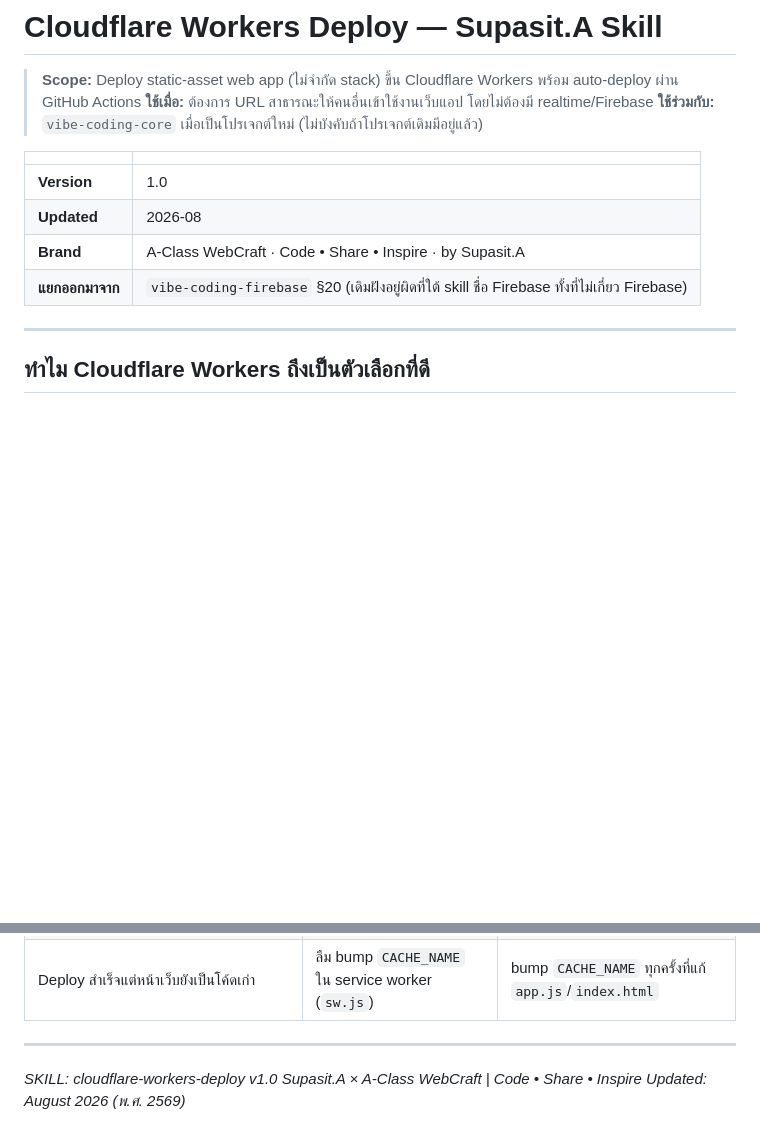
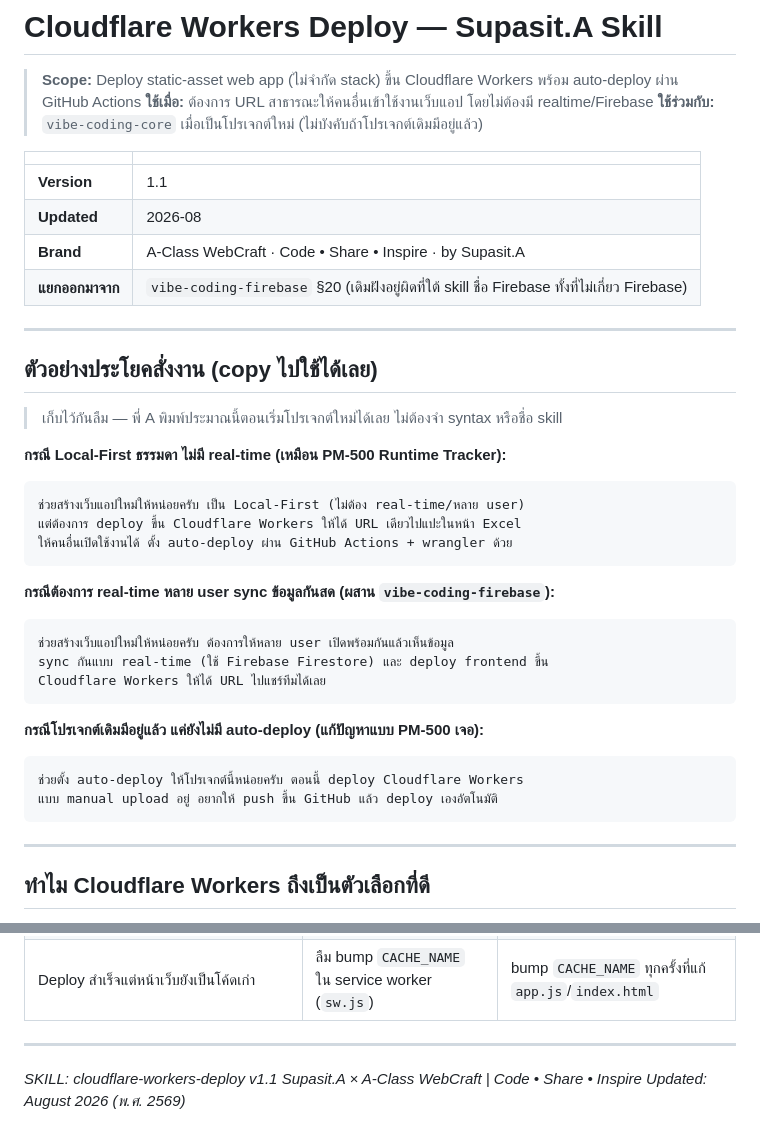
Before and after one commit to supasiao7896TH/claude-config, a Markdown page: skills/cloudflare-workers-deploy/SKILL.md, 2 parts joined by grey strips. GitHub-like rendering; blank space fills up the shorter version.

Commit message:
Add example trigger phrases to cloudflare-workers-deploy skill (v1.0 -> v1.1)
Keeps the exact prompts used to invoke this skill's three main scenarios
(local-first-only, local-first + real-time Firebase, existing project
missing auto-deploy) so they can be copy-pasted next time instead of
recalled from memory.

````diff
--- a/skills/cloudflare-workers-deploy/SKILL.md
+++ b/skills/cloudflare-workers-deploy/SKILL.md
@@ -18,10 +18,36 @@ description: >
 
 | | |
 |---|---|
-| **Version** | 1.0 |
+| **Version** | 1.1 |
 | **Updated** | 2026-08 |
 | **Brand** | A-Class WebCraft · Code • Share • Inspire · by Supasit.A |
 | **แยกออกมาจาก** | `vibe-coding-firebase` §20 (เดิมฝังอยู่ผิดที่ใต้ skill ชื่อ Firebase ทั้งที่ไม่เกี่ยว Firebase) |
+
+---
+
+## ตัวอย่างประโยคสั่งงาน (copy ไปใช้ได้เลย)
+
+> เก็บไว้กันลืม — พี่ A พิมพ์ประมาณนี้ตอนเริ่มโปรเจกต์ใหม่ได้เลย ไม่ต้องจำ syntax หรือชื่อ skill
+
+**กรณี Local-First ธรรมดา ไม่มี real-time (เหมือน PM-500 Runtime Tracker):**
+```
+ช่วยสร้างเว็บแอปใหม่ให้หน่อยครับ เป็น Local-First (ไม่ต้อง real-time/หลาย user)
+แต่ต้องการ deploy ขึ้น Cloudflare Workers ให้ได้ URL เดียวไปแปะในหน้า Excel
+ให้คนอื่นเปิดใช้งานได้ ตั้ง auto-deploy ผ่าน GitHub Actions + wrangler ด้วย
+```
+
+**กรณีต้องการ real-time หลาย user sync ข้อมูลกันสด (ผสาน `vibe-coding-firebase`):**
+```
+ช่วยสร้างเว็บแอปใหม่ให้หน่อยครับ ต้องการให้หลาย user เปิดพร้อมกันแล้วเห็นข้อมูล
+sync กันแบบ real-time (ใช้ Firebase Firestore) และ deploy frontend ขึ้น
+Cloudflare Workers ให้ได้ URL ไปแชร์ทีมได้เลย
+```
+
+**กรณีโปรเจกต์เดิมมีอยู่แล้ว แค่ยังไม่มี auto-deploy (แก้ปัญหาแบบ PM-500 เจอ):**
+```
+ช่วยตั้ง auto-deploy ให้โปรเจกต์นี้หน่อยครับ ตอนนี้ deploy Cloudflare Workers
+แบบ manual upload อยู่ อยากให้ push ขึ้น GitHub แล้ว deploy เองอัตโนมัติ
+```
 
 ---
 
@@ -157,6 +183,6 @@ jobs:
 
 ---
 
-*SKILL: cloudflare-workers-deploy v1.0*
+*SKILL: cloudflare-workers-deploy v1.1*
 *Supasit.A × A-Class WebCraft | Code • Share • Inspire*
 *Updated: August 2026 (พ.ศ. 2569)*
````
